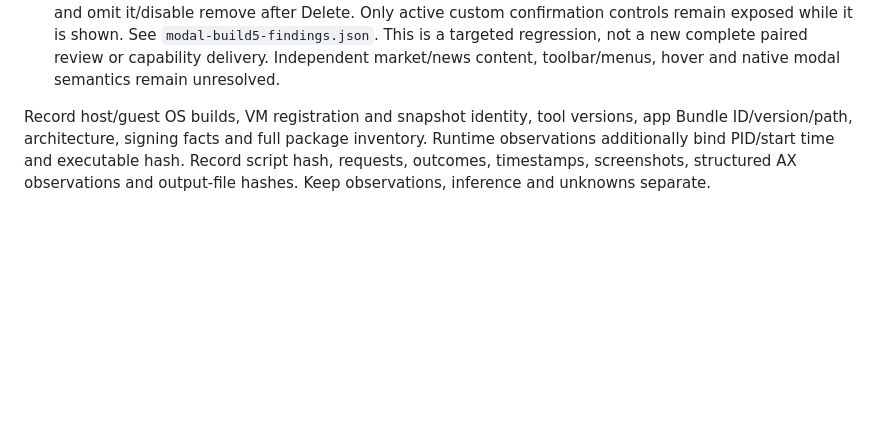
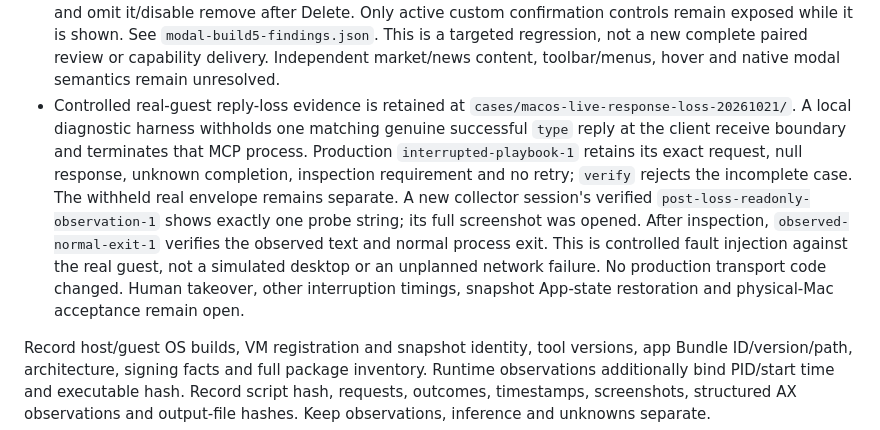
Before and after one commit to everettjf/copyapp, a Markdown page: docs/macos-implementation-plan.md, the part around the change. Rendered like a GitHub page; blank space fills up the shorter version.

```diff
--- a/docs/macos-implementation-plan.md
+++ b/docs/macos-implementation-plan.md
@@ -547,6 +547,19 @@ Earlier TextEdit static distribution probes remain separate evidence.
   shown. See `modal-build5-findings.json`. This is a targeted regression, not a
   new complete paired review or capability delivery. Independent market/news
   content, toolbar/menus, hover and native modal semantics remain unresolved.
+- Controlled real-guest reply-loss evidence is retained at
+  `cases/macos-live-response-loss-20261021/`. A local diagnostic harness withholds
+  one matching genuine successful `type` reply at the client receive boundary
+  and terminates that MCP process. Production `interrupted-playbook-1` retains
+  its exact request, null response, unknown completion, inspection requirement
+  and no retry; `verify` rejects the incomplete case. The withheld real envelope
+  remains separate. A new collector session's verified
+  `post-loss-readonly-observation-1` shows exactly one probe string; its full
+  screenshot was opened. After inspection, `observed-normal-exit-1` verifies the
+  observed text and normal process exit. This is controlled fault injection
+  against the real guest, not a simulated desktop or an unplanned network failure.
+  No production transport code changed. Human takeover, other interruption
+  timings, snapshot App-state restoration and physical-Mac acceptance remain open.
 
 Record host/guest OS builds, VM registration and snapshot identity, tool versions,
 app Bundle ID/version/path, architecture, signing facts and full package inventory.
```
Also changed, not shown: docs/macos-recovery.md (+16 -0 lines).
